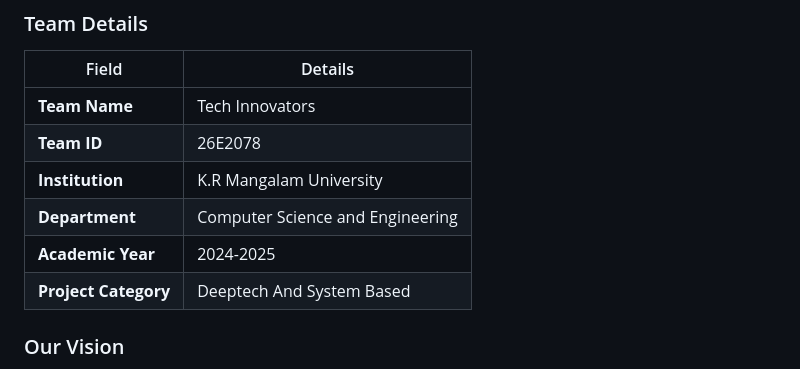
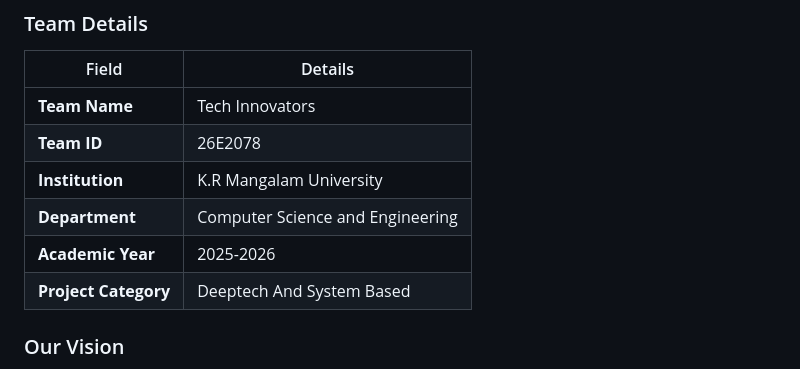
Before and after one commit to Aryanmishra007/PROJECT-Tech-Nexus, a Markdown page: README.md, the part around the change. Rendered like a GitHub page.

```diff
--- a/README.md
+++ b/README.md
@@ -59,7 +59,7 @@ The system combines advanced resume parsing with AI-driven analysis to:
 | **Team ID** | 26E2078 |
 | **Institution** | K.R Mangalam University |
 | **Department** | Computer Science and Engineering |
-| **Academic Year** | 2024-2025 |
+| **Academic Year** | 2025-2026 |
 | **Project Category** | Deeptech And System Based |
 
 ### Our Vision
```
